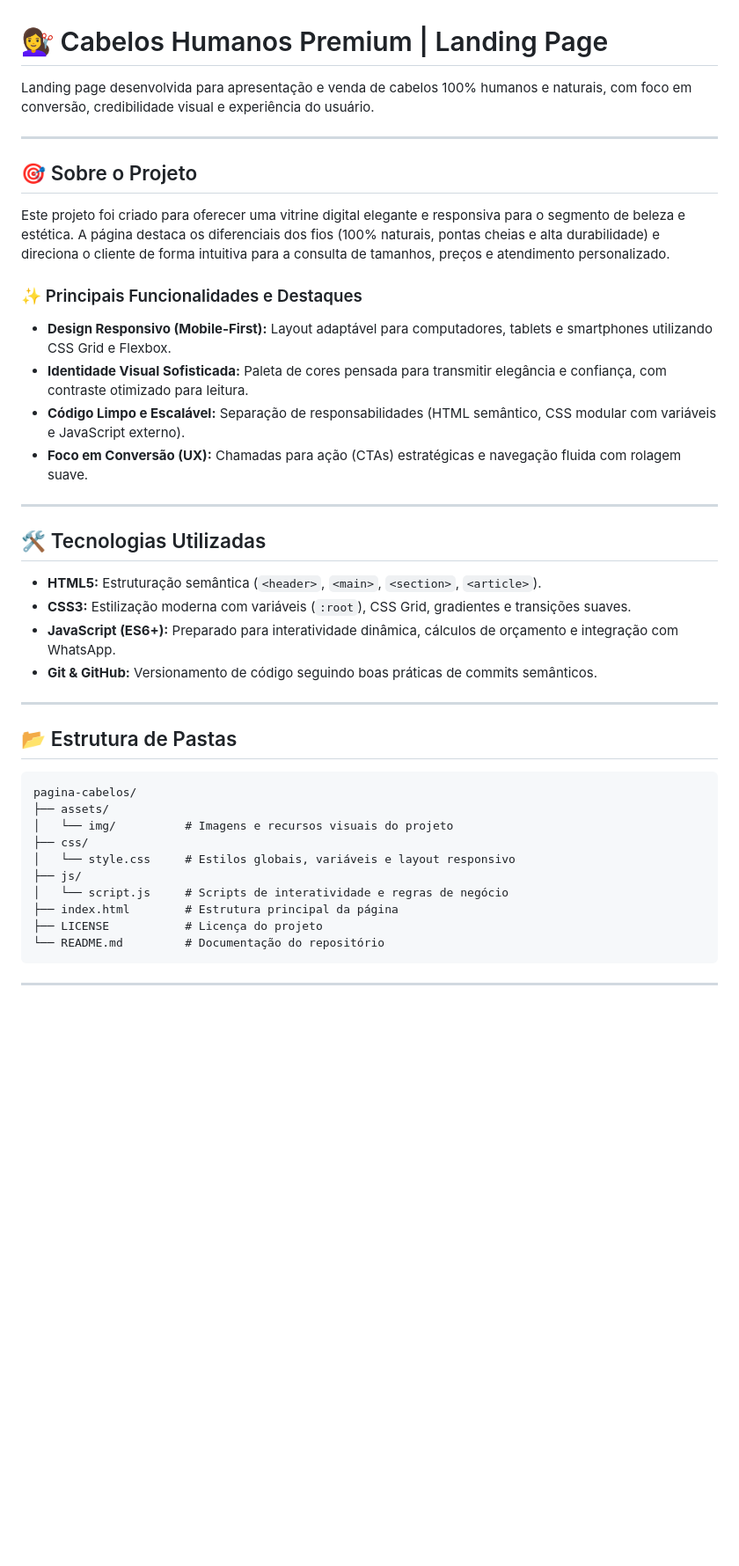
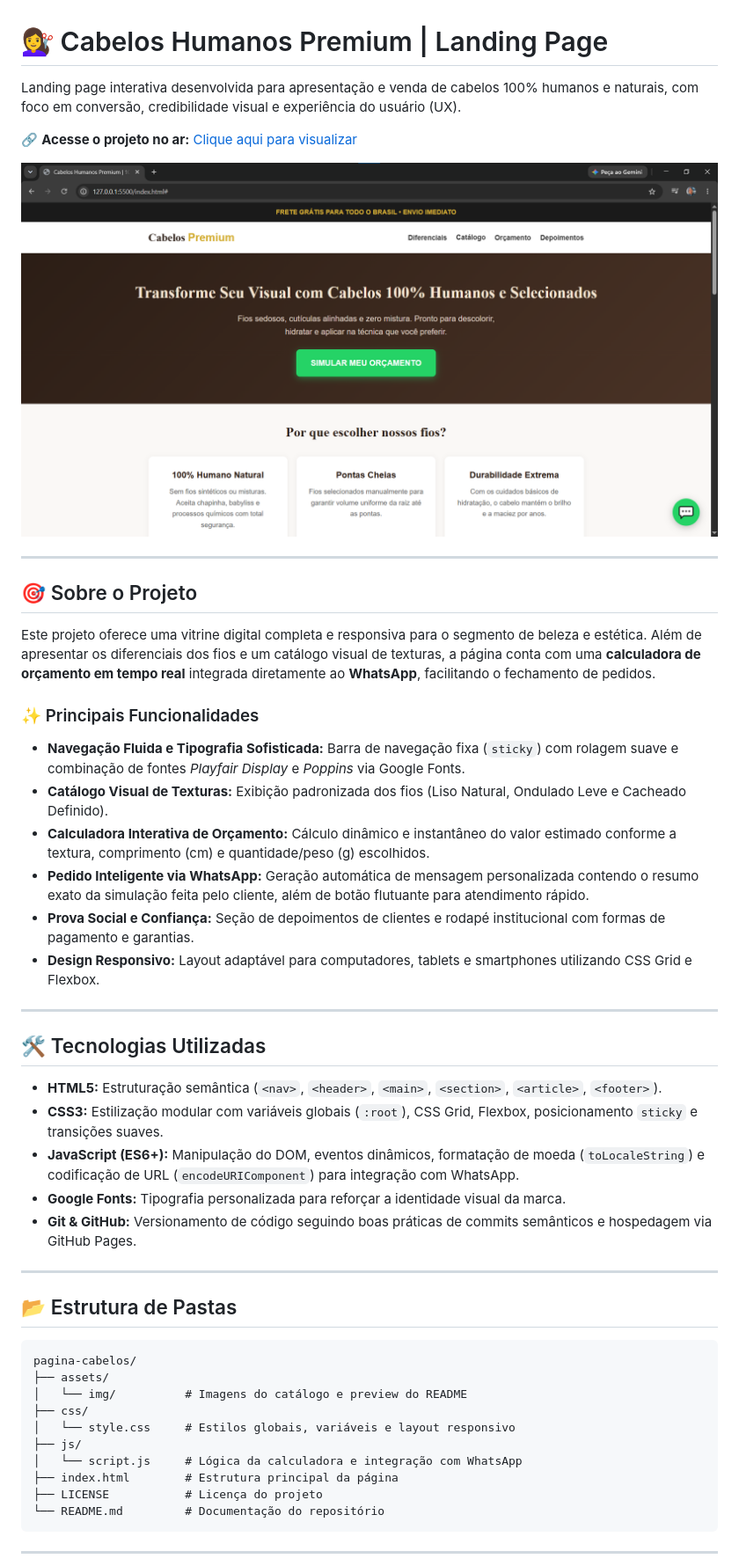
Before and after one commit to ingrid1322/pagina-cabelos, a Markdown page: README.md, the part around one of its changes. Shown at 88% size. GitHub-like rendering; pictures changed too: assets/cabelos-humanos.png (added); blank space fills up the shorter version.

Commit message:
docs: atualiza README completo com checklist finalizado

````diff
--- a/README.md
+++ b/README.md
@@ -1,27 +1,34 @@
 # 💇‍♀️ Cabelos Humanos Premium | Landing Page
 
-Landing page desenvolvida para apresentação e venda de cabelos 100% humanos e naturais, com foco em conversão, credibilidade visual e experiência do usuário.
+Landing page interativa desenvolvida para apresentação e venda de cabelos 100% humanos e naturais, com foco em conversão, credibilidade visual e experiência do usuário (UX).
+
+🔗 **Acesse o projeto no ar:** [Clique aqui para visualizar](https://ingrid1322.github.io/pagina-cabelos/)
+
+![Preview do Projeto Cabelos Humanos Premium](assets/cabelos-humanos.png)
 
 ---
 
 ## 🎯 Sobre o Projeto
 
-Este projeto foi criado para oferecer uma vitrine digital elegante e responsiva para o segmento de beleza e estética. A página destaca os diferenciais dos fios (100% naturais, pontas cheias e alta durabilidade) e direciona o cliente de forma intuitiva para a consulta de tamanhos, preços e atendimento personalizado.
+Este projeto oferece uma vitrine digital completa e responsiva para o segmento de beleza e estética. Além de apresentar os diferenciais dos fios e um catálogo visual de texturas, a página conta com uma **calculadora de orçamento em tempo real** integrada diretamente ao **WhatsApp**, facilitando o fechamento de pedidos.
 
-### ✨ Principais Funcionalidades e Destaques
-- **Design Responsivo (Mobile-First):** Layout adaptável para computadores, tablets e smartphones utilizando CSS Grid e Flexbox.
-- **Identidade Visual Sofisticada:** Paleta de cores pensada para transmitir elegância e confiança, com contraste otimizado para leitura.
-- **Código Limpo e Escalável:** Separação de responsabilidades (HTML semântico, CSS modular com variáveis e JavaScript externo).
-- **Foco em Conversão (UX):** Chamadas para ação (CTAs) estratégicas e navegação fluida com rolagem suave.
+### ✨ Principais Funcionalidades
+- **Navegação Fluida e Tipografia Sofisticada:** Barra de navegação fixa (`sticky`) com rolagem suave e combinação de fontes *Playfair Display* e *Poppins* via Google Fonts.
+- **Catálogo Visual de Texturas:** Exibição padronizada dos fios (Liso Natural, Ondulado Leve e Cacheado Definido).
+- **Calculadora Interativa de Orçamento:** Cálculo dinâmico e instantâneo do valor estimado conforme a textura, comprimento (cm) e quantidade/peso (g) escolhidos.
+- **Pedido Inteligente via WhatsApp:** Geração automática de mensagem personalizada contendo o resumo exato da simulação feita pelo cliente, além de botão flutuante para atendimento rápido.
+- **Prova Social e Confiança:** Seção de depoimentos de clientes e rodapé institucional com formas de pagamento e garantias.
+- **Design Responsivo:** Layout adaptável para computadores, tablets e smartphones utilizando CSS Grid e Flexbox.
 
 ---
 
 ## 🛠️ Tecnologias Utilizadas
 
-- **HTML5:** Estruturação semântica (`<header>`, `<main>`, `<section>`, `<article>`).
-- **CSS3:** Estilização moderna com variáveis (`:root`), CSS Grid, gradientes e transições suaves.
-- **JavaScript (ES6+):** Preparado para interatividade dinâmica, cálculos de orçamento e integração com WhatsApp.
-- **Git & GitHub:** Versionamento de código seguindo boas práticas de commits semânticos.
+- **HTML5:** Estruturação semântica (`<nav>`, `<header>`, `<main>`, `<section>`, `<article>`, `<footer>`).
+- **CSS3:** Estilização modular com variáveis globais (`:root`), CSS Grid, Flexbox, posicionamento `sticky` e transições suaves.
+- **JavaScript (ES6+):** Manipulação do DOM, eventos dinâmicos, formatação de moeda (`toLocaleString`) e codificação de URL (`encodeURIComponent`) para integração com WhatsApp.
+- **Google Fonts:** Tipografia personalizada para reforçar a identidade visual da marca.
+- **Git & GitHub:** Versionamento de código seguindo boas práticas de commits semânticos e hospedagem via GitHub Pages.
 
 ---
 
@@ -30,11 +37,11 @@ Este projeto foi criado para oferecer uma vitrine digital elegante e responsiva
 ```text
 pagina-cabelos/
 ├── assets/
-│   └── img/          # Imagens e recursos visuais do projeto
+│   └── img/          # Imagens do catálogo e preview do README
 ├── css/
 │   └── style.css     # Estilos globais, variáveis e layout responsivo
 ├── js/
-│   └── script.js     # Scripts de interatividade e regras de negócio
+│   └── script.js     # Lógica da calculadora e integração com WhatsApp
 ├── index.html        # Estrutura principal da página
 ├── LICENSE           # Licença do projeto
 └── README.md         # Documentação do repositório
````
Also changed, not shown: other parts of README.md (+13 -8 lines), 2 other files.
